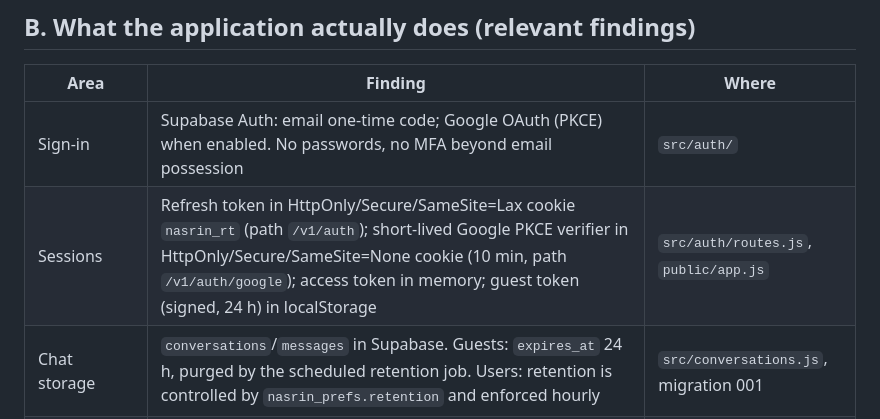
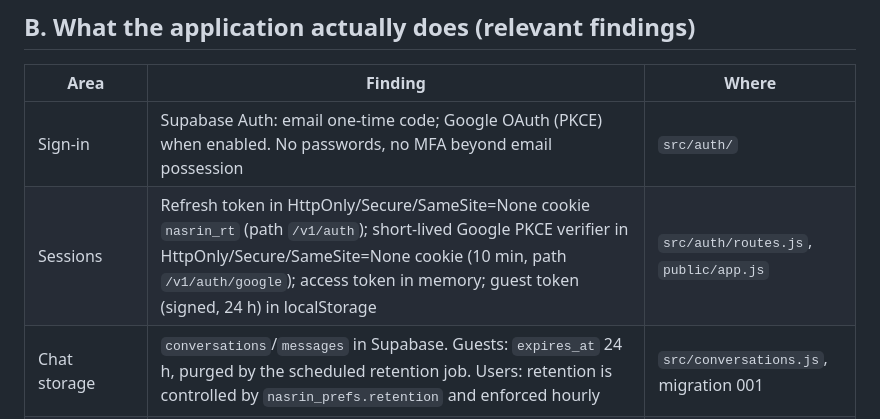
Before and after one commit to primusco20/nasrinAI, a Markdown page: docs/compliance/README.md, the part around the change. Rendered like a GitHub page.

Commit message:
Keep Safari auth cookies across OAuth return

```diff
--- a/docs/compliance/README.md
+++ b/docs/compliance/README.md
@@ -24,7 +24,7 @@ and account deletion are now implemented.
 | Area | Finding | Where |
 | --- | --- | --- |
 | Sign-in | Supabase Auth: email one-time code; Google OAuth (PKCE) when enabled. No passwords, no MFA beyond email possession | `src/auth/` |
-| Sessions | Refresh token in HttpOnly/Secure/SameSite=Lax cookie `nasrin_rt` (path `/v1/auth`); short-lived Google PKCE verifier in HttpOnly/Secure/SameSite=None cookie (10 min, path `/v1/auth/google`); access token in memory; guest token (signed, 24 h) in localStorage | `src/auth/routes.js`, `public/app.js` |
+| Sessions | Refresh token in HttpOnly/Secure/SameSite=None cookie `nasrin_rt` (path `/v1/auth`); short-lived Google PKCE verifier in HttpOnly/Secure/SameSite=None cookie (10 min, path `/v1/auth/google`); access token in memory; guest token (signed, 24 h) in localStorage | `src/auth/routes.js`, `public/app.js` |
 | Chat storage | `conversations`/`messages` in Supabase. Guests: `expires_at` 24 h, purged by the scheduled retention job. Users: retention is controlled by `nasrin_prefs.retention` and enforced hourly | `src/conversations.js`, migration 001 |
 | Files | Parsed in memory, sent to the model, **not stored**; names saved in the message | `src/attachments.js` |
 | Links | Fetched by the server (SSRF-protected), text used for one turn, **not stored** | `src/web/read-link.js` |
```
